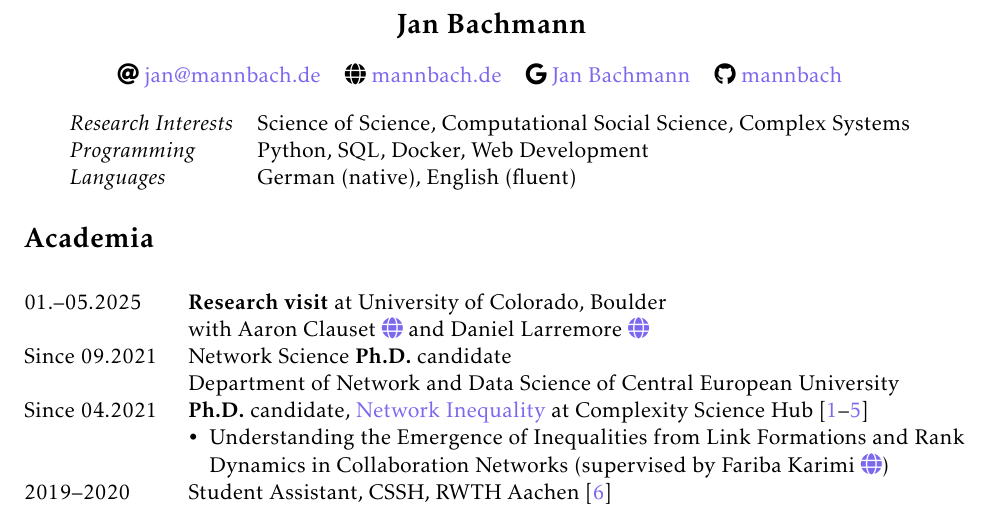
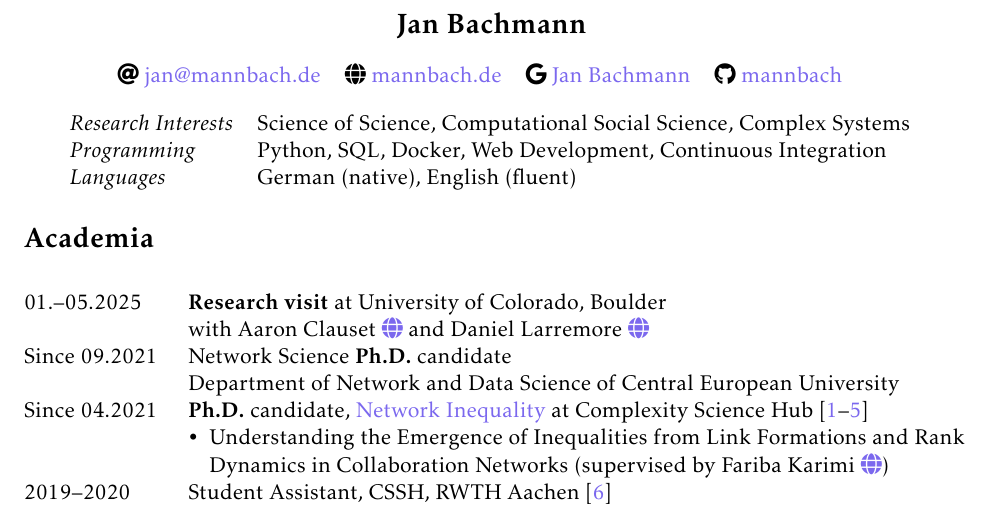
Before and after one commit to mannbach/resume, a LaTeX CV (resume.tex): part of page 1 of 3, cut so that both start at the same text. Compiled offline with pdfLaTeX.

Commit message:
Add Software skill

```diff
--- a/resume.tex
+++ b/resume.tex
@@ -116,7 +116,7 @@
 % \begin{center}
   \begin{tabular}{ll}
     \emph{Research Interests} & Science of Science, Computational Social Science, Complex Systems\\
-    \emph{Programming} &Python, SQL, Docker, Web Development\\
+    \emph{Programming} &Python, SQL, Docker, Web Development, Continuous Integration\\
     \emph{Languages} &German (native), English (fluent)
   \end{tabular}
 % \end{center}
```
Also changed, not shown: exp_other.tex (+0 -2 lines).
